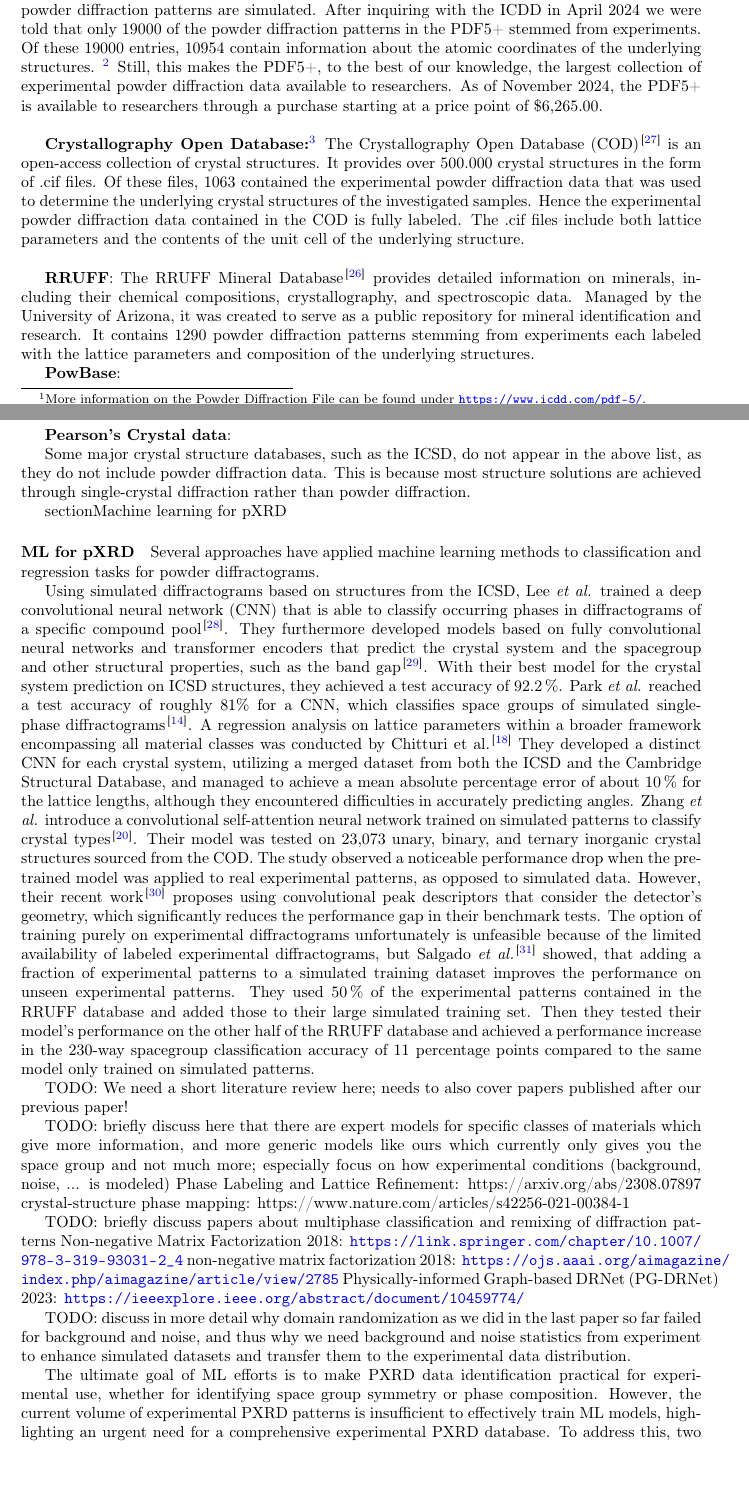
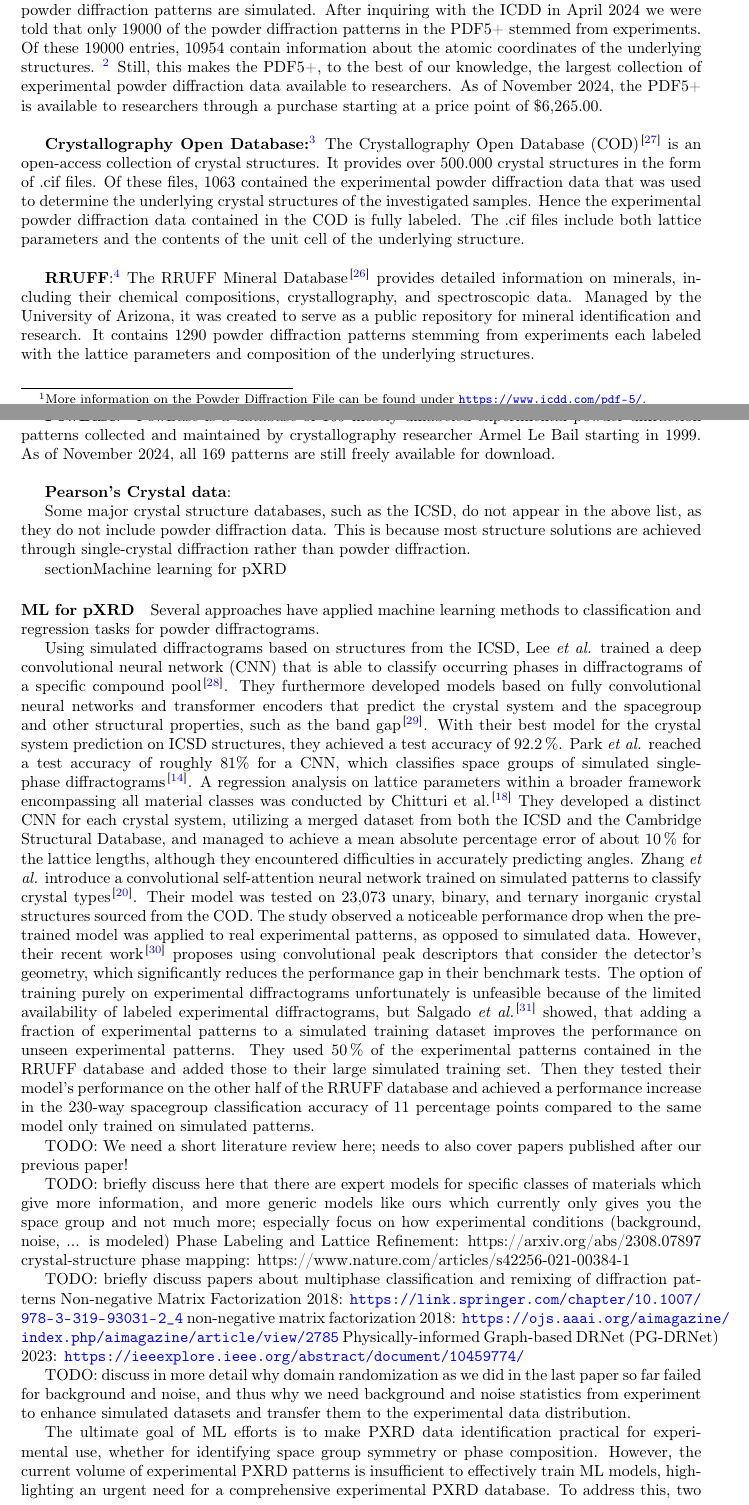
Before and after one commit to aimat-lab/opXRD-paper, a LaTeX paper (main.tex, which reads chapters/02_existing_datasets.tex): two parts of pages 4 and 5 of 11, joined at a grey line, cut so that both start at the same text, the shorter picture padded with empty space. Compiled offline with pdfLaTeX.

Commit message:
Added powbase paragraph

```diff
--- a/chapters/02_existing_datasets.tex
+++ b/chapters/02_existing_datasets.tex
@@ -37,9 +37,10 @@ To contextualize opXRD within the current environment of experimental powder dif
 
 \textbf{Crystallography Open Database:}\footnote{More information on the crystallography open database can be found under \url{https://www.crystallography.net/cod/}.} The Crystallography Open Database (COD)\cite{Graulis2009cod} is an open-access collection of crystal structures. It provides over 500.000 crystal structures in the form of .cif files. Of these files, 1063 contained the experimental powder diffraction data that was used to determine the underlying crystal structures of the investigated samples. Hence the experimental powder diffraction data contained in the COD is fully labeled. The .cif files include both lattice parameters and the contents of the unit cell of the underlying structure. \\
 
-\textbf{RRUFF}: The RRUFF Mineral Database \cite{Armbruster2015} provides detailed information on minerals, including their chemical compositions, crystallography, and spectroscopic data. Managed by the University of Arizona, it was created to serve as a public repository for mineral identification and research. It contains \num{1290} powder diffraction patterns stemming from experiments each labeled with the lattice parameters and composition of the underlying structures.
+\textbf{RRUFF}:\footnote{More information on RRUFF can be found under \url{https://rruff.info/about/about_general.php}.} The RRUFF Mineral Database \cite{Armbruster2015} provides detailed information on minerals, including their chemical compositions, crystallography, and spectroscopic data. Managed by the University of Arizona, it was created to serve as a public repository for mineral identification and research. It contains \num{1290} powder diffraction patterns stemming from experiments each labeled with the lattice parameters and composition of the underlying structures. \\
 
-\textbf{PowBase}:
+\textbf{PowBase}:\footnote{More information on PowBase can be found under \url{http://www.cristal.org/powbase/index.html}.} PowBase is a database of 169 mostly unlabeled experimental powder diffraction patterns collected and maintained by crystallography researcher Armel Le Bail starting in 1999. As of November 2024, all 169 patterns are still freely available for download. \\
+
 
 \textbf{Pearson's Crystal data}:
 
```
Also changed, not shown: chapters/02_existing_datasets.tex (2 more changed lines).
